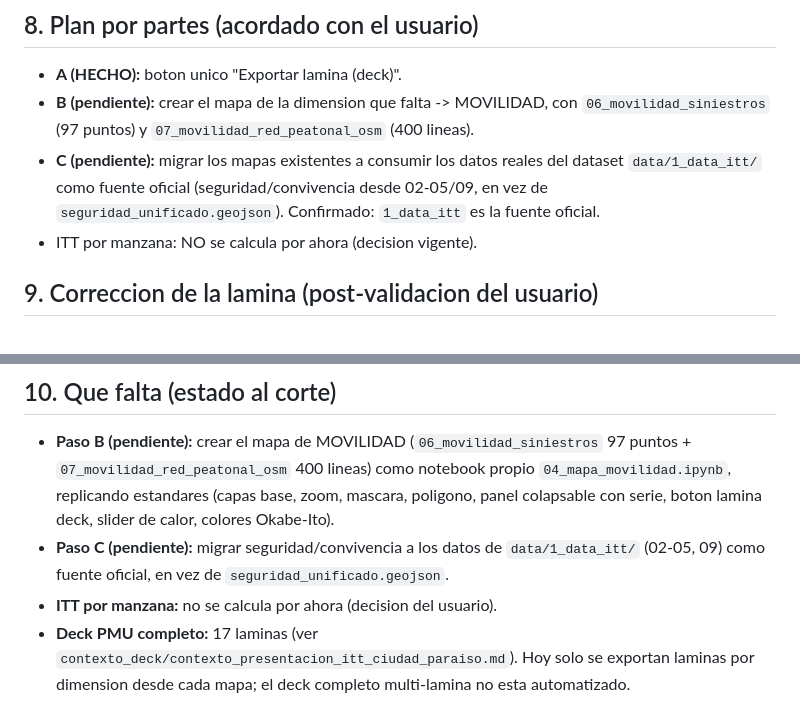
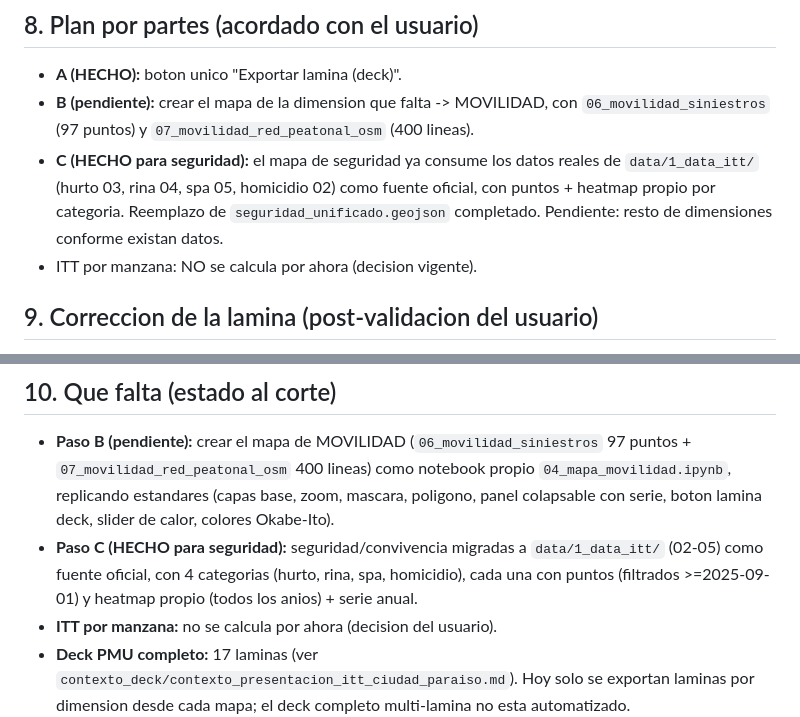
Before and after one commit to j0rg3c45/mapa_Analitico_ciudad_Paraiso, a Markdown page: contexto/contexto_formato_deck_itt.md, 2 parts joined by grey strips. GitHub-like rendering.

```diff
--- a/contexto/contexto_formato_deck_itt.md
+++ b/contexto/contexto_formato_deck_itt.md
@@ -178,9 +178,10 @@ Notas:
 - **A (HECHO):** boton unico "Exportar lamina (deck)".
 - **B (pendiente):** crear el mapa de la dimension que falta -> MOVILIDAD, con
   `06_movilidad_siniestros` (97 puntos) y `07_movilidad_red_peatonal_osm` (400 lineas).
-- **C (pendiente):** migrar los mapas existentes a consumir los datos reales del dataset
-  `data/1_data_itt/` como fuente oficial (seguridad/convivencia desde 02-05/09, en vez de
-  `seguridad_unificado.geojson`). Confirmado: `1_data_itt` es la fuente oficial.
+- **C (HECHO para seguridad):** el mapa de seguridad ya consume los datos reales de
+  `data/1_data_itt/` (hurto 03, rina 04, spa 05, homicidio 02) como fuente oficial, con
+  puntos + heatmap propio por categoria. Reemplazo de `seguridad_unificado.geojson`
+  completado. Pendiente: resto de dimensiones conforme existan datos.
 - ITT por manzana: NO se calcula por ahora (decision vigente).
 
 ## 9. Correccion de la lamina (post-validacion del usuario)
@@ -201,8 +202,9 @@ corregidos:
   `07_movilidad_red_peatonal_osm` 400 lineas) como notebook propio `04_mapa_movilidad.ipynb`,
   replicando estandares (capas base, zoom, mascara, poligono, panel colapsable con serie,
   boton lamina deck, slider de calor, colores Okabe-Ito).
-- **Paso C (pendiente):** migrar seguridad/convivencia a los datos de `data/1_data_itt/`
-  (02-05, 09) como fuente oficial, en vez de `seguridad_unificado.geojson`.
+- **Paso C (HECHO para seguridad):** seguridad/convivencia migradas a `data/1_data_itt/`
+  (02-05) como fuente oficial, con 4 categorias (hurto, rina, spa, homicidio), cada una con
+  puntos (filtrados >=2025-09-01) y heatmap propio (todos los anios) + serie anual.
 - **ITT por manzana:** no se calcula por ahora (decision del usuario).
 - **Deck PMU completo:** 17 laminas (ver `contexto_deck/contexto_presentacion_itt_ciudad_paraiso.md`).
   Hoy solo se exportan laminas por dimension desde cada mapa; el deck completo multi-lamina
```
Also changed, not shown: contexto/contexto_deck_reporte_pmu.md (+2 -2 lines), contexto/contexto_mapa_y_generacion_html.md (+55 -46 lines).
